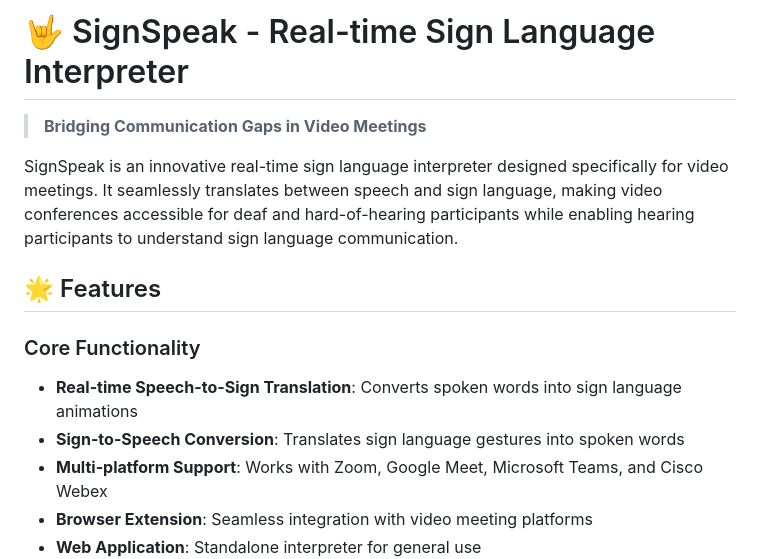
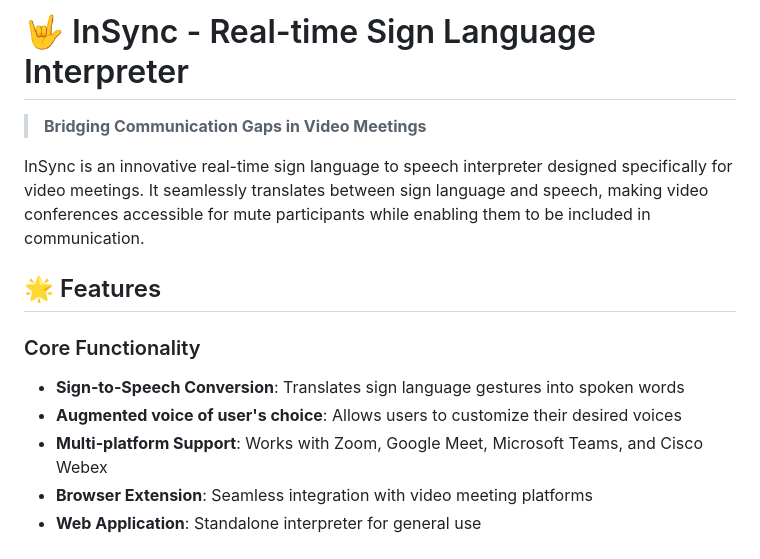
Before and after one commit to ykwong2002/InSync, a Markdown page: README.md, the part around the change. Drawn GitHub-style.

Commit message:
Rename project to 'InSync' and update description
Updated project name from 'SignSpeak' to 'InSync' and revised description to reflect the new focus on sign language to speech interpretation.

```diff
--- a/README.md
+++ b/README.md
@@ -1,15 +1,15 @@
-# 🤟 SignSpeak - Real-time Sign Language Interpreter
+# 🤟 InSync - Real-time Sign Language Interpreter
 
 > **Bridging Communication Gaps in Video Meetings**
 
-SignSpeak is an innovative real-time sign language interpreter designed specifically for video meetings. It seamlessly translates between speech and sign language, making video conferences accessible for deaf and hard-of-hearing participants while enabling hearing participants to understand sign language communication.
+InSync is an innovative real-time sign language to speech interpreter designed specifically for video meetings. It seamlessly translates between sign language and speech, making video conferences accessible for mute participants while enabling them to be included in communication.
 
 ## 🌟 Features
 
 ### Core Functionality
 
-- **Real-time Speech-to-Sign Translation**: Converts spoken words into sign language animations
 - **Sign-to-Speech Conversion**: Translates sign language gestures into spoken words
+- **Augmented voice of user's choice**: Allows users to customize their desired voices
 - **Multi-platform Support**: Works with Zoom, Google Meet, Microsoft Teams, and Cisco Webex
 - **Browser Extension**: Seamless integration with video meeting platforms
 - **Web Application**: Standalone interpreter for general use
```
